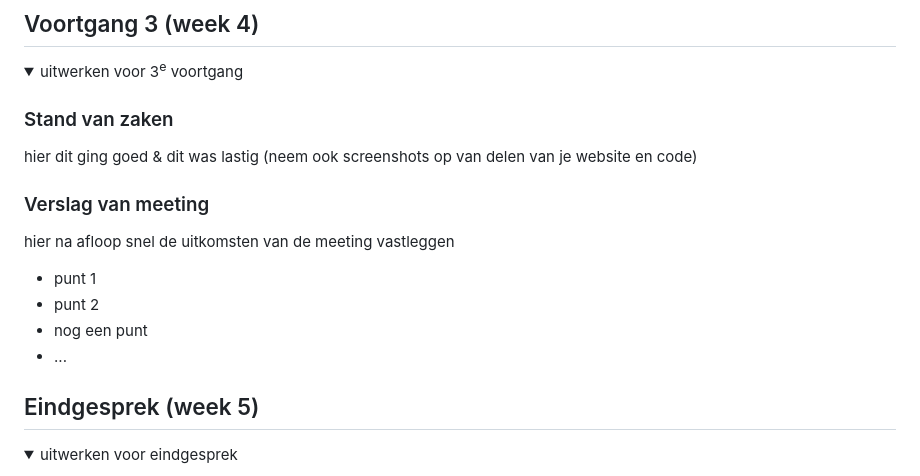
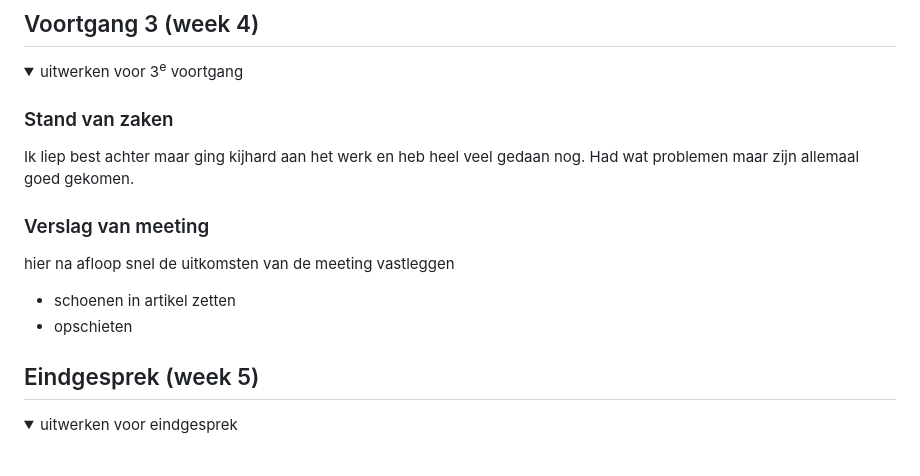
Before and after one commit to mayze2001/FED, a Markdown page: README.md, the part around the change. Drawn GitHub-style; folded sections open.

```diff
--- a/README.md
+++ b/README.md
@@ -159,15 +159,15 @@ webshop die ik na maak.
   <summary>uitwerken voor 3<sup>e</sup> voortgang</summary>
 
   ### Stand van zaken
-  hier dit ging goed & dit was lastig (neem ook screenshots op van delen van je website en code)
+  Ik liep best achter maar ging kijhard aan het werk en heb heel veel gedaan nog. Had wat problemen maar zijn allemaal goed gekomen.
 
   ### Verslag van meeting
   hier na afloop snel de uitkomsten van de meeting vastleggen
 
-  - punt 1
-  - punt 2
-  - nog een punt
-  - ...
+  - schoenen in artikel zetten
+  - opschieten
+
+
 
 </details>
 
```
